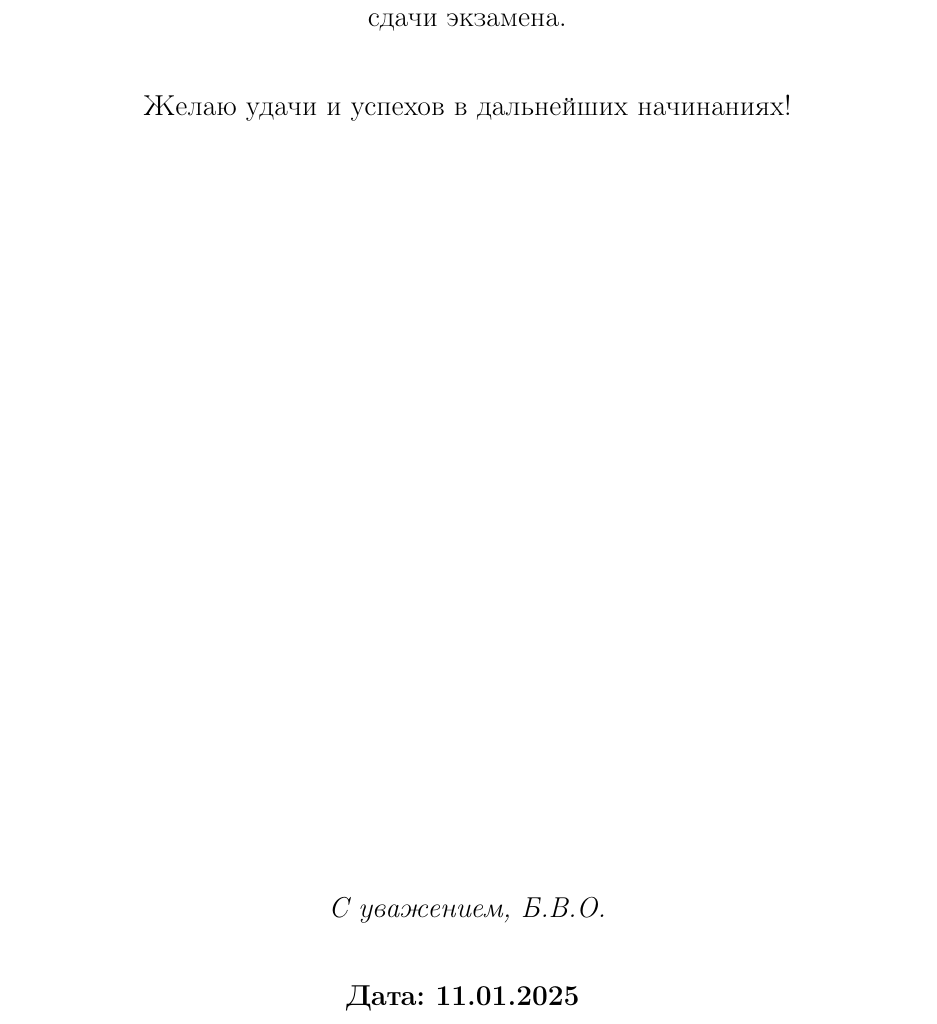
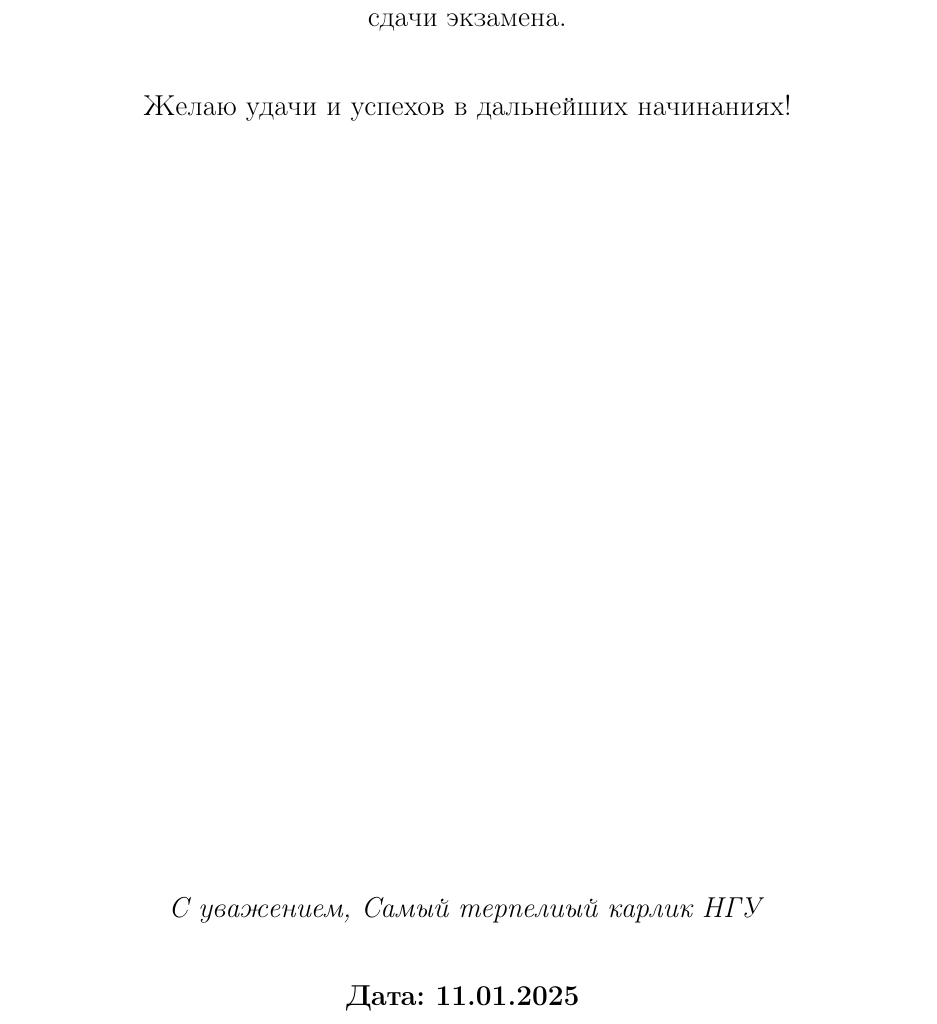
Before and after one commit to vladnail/Electricity-and-Magnetism-exam, a LaTeX document (Answers_Questions.tex): part of page 89 of 89, cut so that both start at the same text. Compiled offline with pdfLaTeX.

Commit message:
Конец!

```diff
--- a/Answers_Questions.tex
+++ b/Answers_Questions.tex
@@ -216,7 +216,7 @@
     \vspace{2em}
     Желаю удачи и успехов в дальнейших начинаниях! \\
     \vfill
-    \textit{С уважением, Б.В.О.} \\
+    \textit{С уважением, Самый терпелиый карлик НГУ} \\
     \vspace{2em}
     \textbf{Дата: 11.01.2025}
     \vspace{3em}
```
Also changed, not shown: 10 other files.
